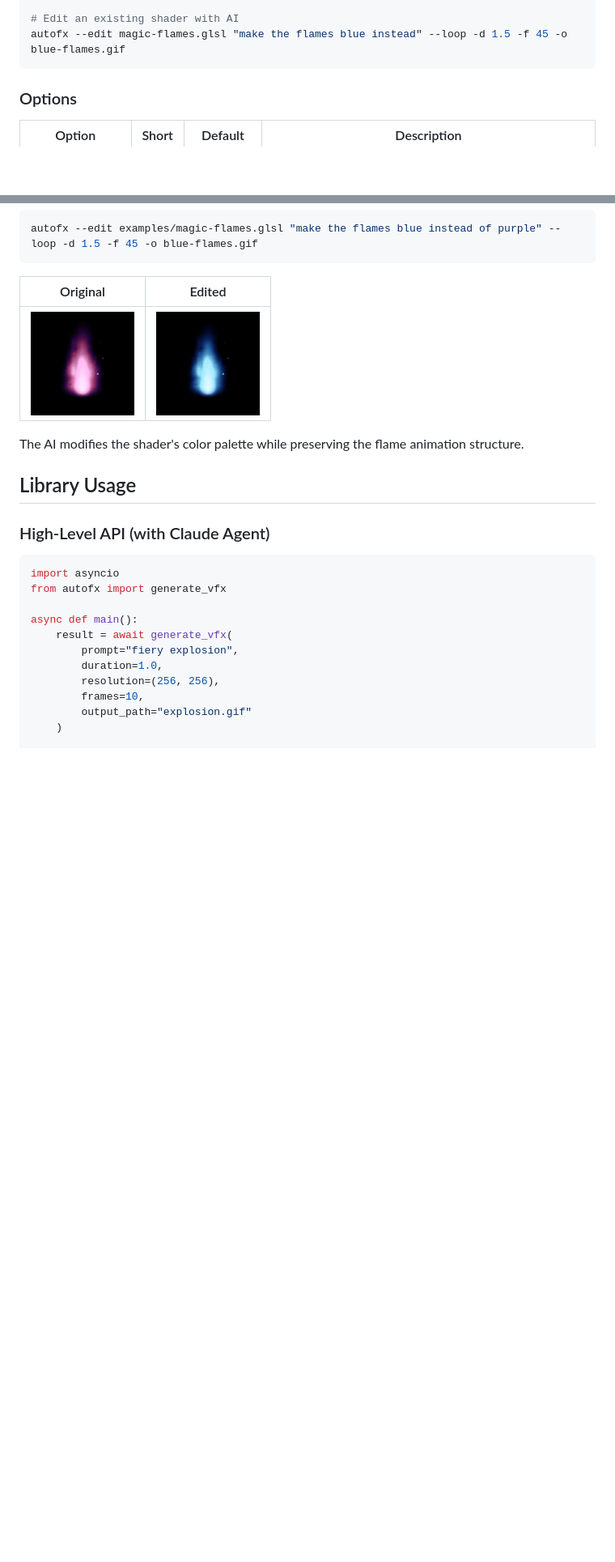
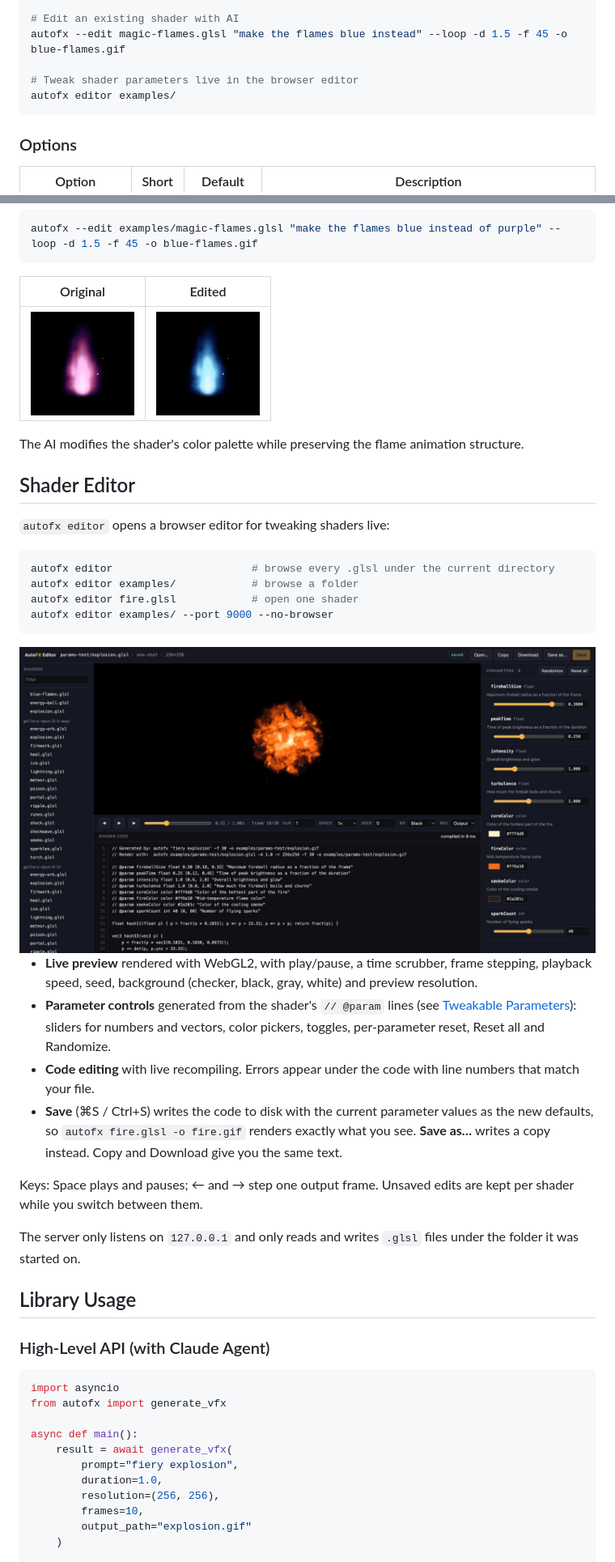
Before and after one commit to Poita/autofx, a Markdown page: README.md, 2 parts joined by grey strips. Shown at 81% size. Rendered like a GitHub page; pictures changed too: examples/editor.jpg (added); blank space fills up the shorter version.

Commit message:
Document the shader editor and the @param DSL
Co-Authored-By: Claude Opus 5.5 <noreply@anthropic.com>
Claude-Session: https://claude.ai/code/session_01LkqaULh9E6qxNskdwtLu6x

````diff
--- a/README.md
+++ b/README.md
@@ -102,6 +102,9 @@ autofx explosion.glsl -s -f 16 -o explosion.gif
 
 # Edit an existing shader with AI
 autofx --edit magic-flames.glsl "make the flames blue instead" --loop -d 1.5 -f 45 -o blue-flames.gif
+
+# Tweak shader parameters live in the browser editor
+autofx editor examples/
 ```
 
 ### Options
@@ -148,6 +151,28 @@ autofx --edit examples/magic-flames.glsl "make the flames blue instead of purple
 | <img src="examples/magic-flames.gif" width="128"> | <img src="examples/blue-flames-black.gif" width="128"> |
 
 The AI modifies the shader's color palette while preserving the flame animation structure.
+
+## Shader Editor
+
+`autofx editor` opens a browser editor for tweaking shaders live:
+
+```bash
+autofx editor                      # browse every .glsl under the current directory
+autofx editor examples/            # browse a folder
+autofx editor fire.glsl            # open one shader
+autofx editor examples/ --port 9000 --no-browser
+```
+
+<img src="examples/editor.jpg" width="720" alt="The AutoFX editor showing an explosion shader with its parameter sliders">
+
+- **Live preview** rendered with WebGL2, with play/pause, a time scrubber, frame stepping, playback speed, seed, background (checker, black, gray, white) and preview resolution.
+- **Parameter controls** generated from the shader's `// @param` lines (see [Tweakable Parameters](#tweakable-parameters)): sliders for numbers and vectors, color pickers, toggles, per-parameter reset, Reset all and Randomize.
+- **Code editing** with live recompiling. Errors appear under the code with line numbers that match your file.
+- **Save** (⌘S / Ctrl+S) writes the code to disk with the current parameter values as the new defaults, so `autofx fire.glsl -o fire.gif` renders exactly what you see. **Save as…** writes a copy instead. Copy and Download give you the same text.
+
+Keys: Space plays and pauses; ← and → step one output frame. Unsaved edits are kept per shader while you switch between them.
+
+The server only listens on `127.0.0.1` and only reads and writes `.glsl` files under the folder it was started on.
 
 ## Library Usage
 
````
Also changed, not shown: other parts of README.md (+46 -0 lines).
